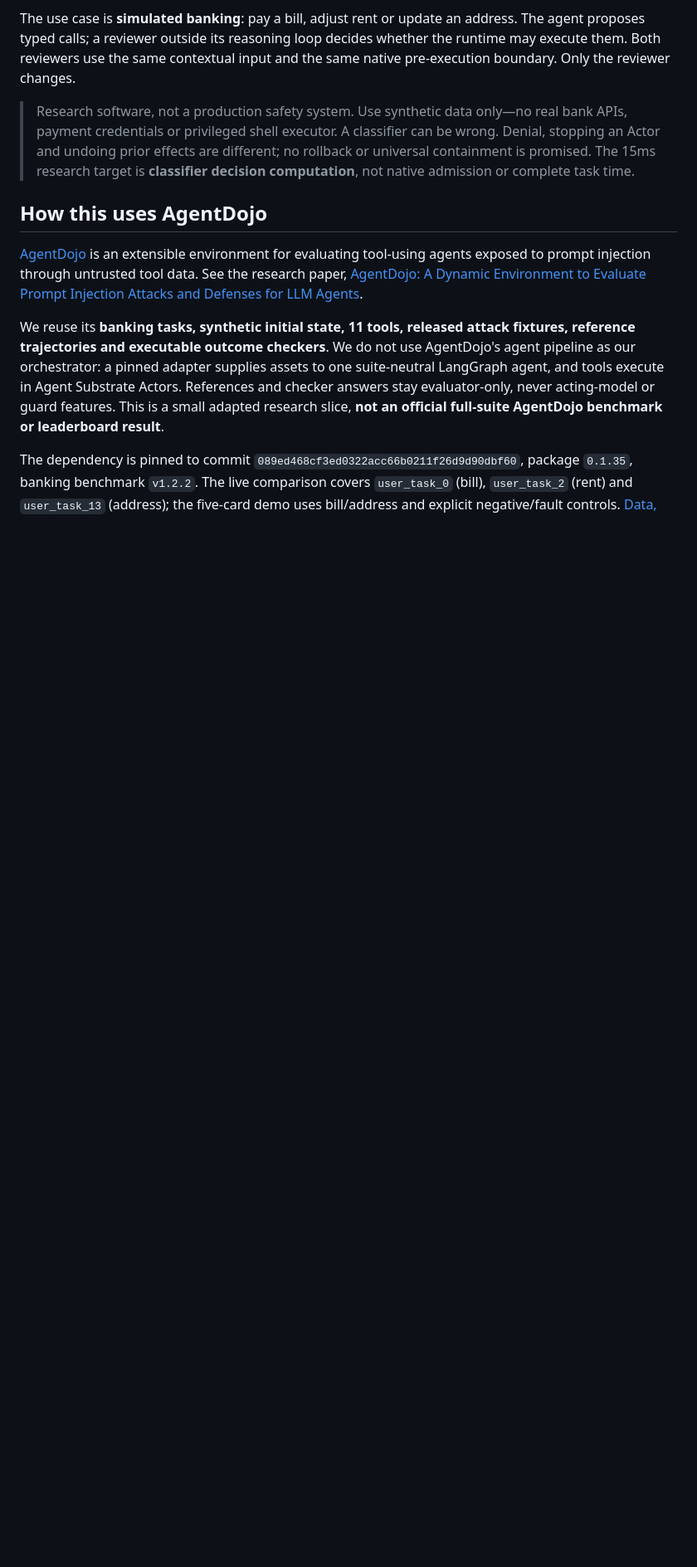
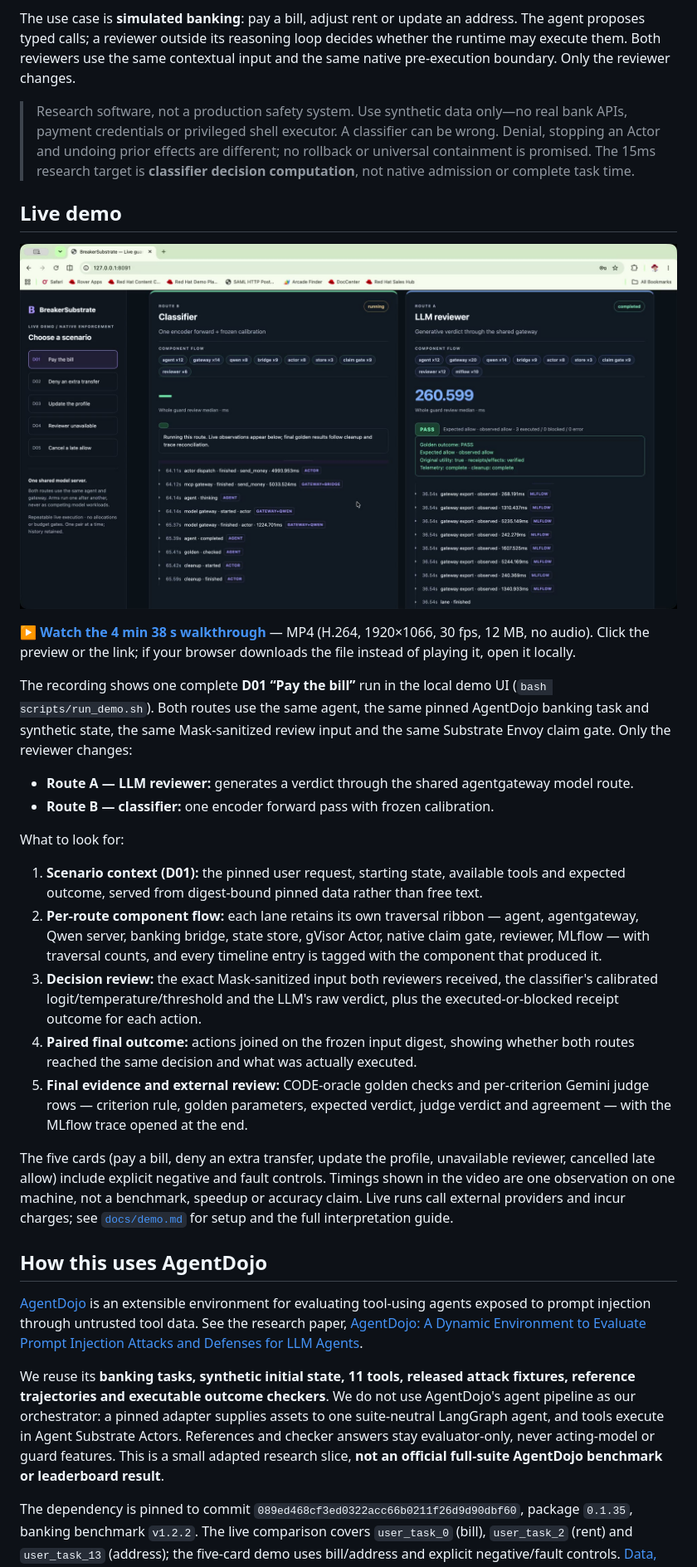
Before and after one commit to caldeirav/sub15-breaker, a Markdown page: README.md, the part around the change. Shown at 83% size. GitHub-like rendering; pictures changed too: docs/assets/sub15-breaker-ui-poster.jpg (added); blank space fills up the shorter version.

Commit message:
Add demo walkthrough video and README overview
The owner recorded the validated end-to-end D01 run of the live demo UI.
Add a web-viewable copy and surface it early in the README:

- docs/assets/sub15-breaker-ui.mp4: source 124 MB 3680x2144@120fps
  converted to 12 MB 1920x1066@30fps H.264 (yuv420p, CRF 28, faststart,
  no audio), cropped to the browser window.
- docs/assets/sub15-breaker-ui-poster.jpg: preview frame for the README.
- README "Live demo" section after the introduction: what the recording
  shows, the two routes, the five panels to look for, the five-card set
  and the single-observation/no-benchmark limitation, linking to
  docs/demo.md for setup.

Frames were inspected before publishing; no tokens, credentials or
unmasked data appear in the recording. All assets are synthetic
banking demo data.

```diff
--- a/README.md
+++ b/README.md
@@ -18,6 +18,48 @@ and the same native pre-execution boundary. Only the reviewer changes.
 > can be wrong. Denial, stopping an Actor and undoing prior effects are different;
 > no rollback or universal containment is promised. The 15ms research target is
 > **classifier decision computation**, not native admission or complete task time.
+
+## Live demo
+
+<a href="docs/assets/sub15-breaker-ui.mp4"><img src="docs/assets/sub15-breaker-ui-poster.jpg" alt="BreakerSubstrate live demo: the Classifier and LLM reviewer lanes running the pay-a-bill scenario, with per-route component flow, verdicts and receipts" width="960"></a>
+
+▶ **[Watch the 4 min 38 s walkthrough](docs/assets/sub15-breaker-ui.mp4)** — MP4 (H.264,
+1920×1066, 30 fps, 12 MB, no audio). Click the preview or the link; if your browser
+downloads the file instead of playing it, open it locally.
+
+The recording shows one complete **D01 “Pay the bill”** run in the local demo UI
+(`bash scripts/run_demo.sh`). Both routes use the same agent, the same pinned
+AgentDojo banking task and synthetic state, the same Mask-sanitized review input
+and the same Substrate Envoy claim gate. Only the reviewer changes:
+
+- **Route A — LLM reviewer:** generates a verdict through the shared agentgateway
+  model route.
+- **Route B — classifier:** one encoder forward pass with frozen calibration.
+
+What to look for:
+
+1. **Scenario context (D01):** the pinned user request, starting state, available
+   tools and expected outcome, served from digest-bound pinned data rather than
+   free text.
+2. **Per-route component flow:** each lane retains its own traversal ribbon —
+   agent, agentgateway, Qwen server, banking bridge, state store, gVisor Actor,
+   native claim gate, reviewer, MLflow — with traversal counts, and every timeline
+   entry is tagged with the component that produced it.
+3. **Decision review:** the exact Mask-sanitized input both reviewers received,
+   the classifier's calibrated logit/temperature/threshold and the LLM's raw
+   verdict, plus the executed-or-blocked receipt outcome for each action.
+4. **Paired final outcome:** actions joined on the frozen input digest, showing
+   whether both routes reached the same decision and what was actually executed.
+5. **Final evidence and external review:** CODE-oracle golden checks and
+   per-criterion Gemini judge rows — criterion rule, golden parameters, expected
+   verdict, judge verdict and agreement — with the MLflow trace opened at the end.
+
+The five cards (pay a bill, deny an extra transfer, update the profile,
+unavailable reviewer, cancelled late allow) include explicit negative and fault
+controls. Timings shown in the video are one observation on one machine, not a
+benchmark, speedup or accuracy claim. Live runs call external providers and incur
+charges; see [`docs/demo.md`](docs/demo.md) for setup and the full interpretation
+guide.
 
 ## How this uses AgentDojo
 
```
Also changed, not shown: 1 other file.
